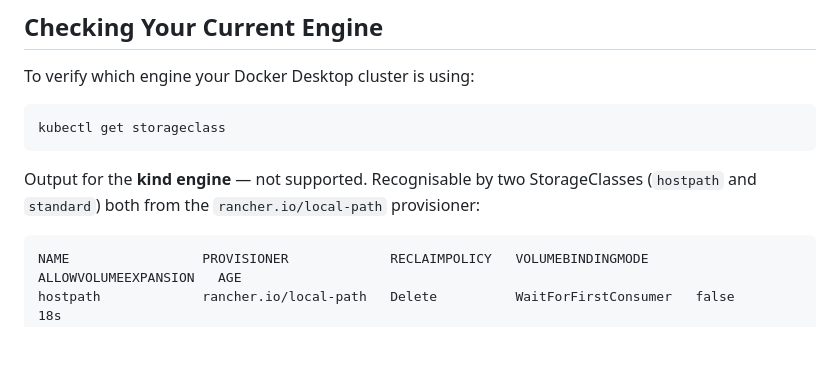
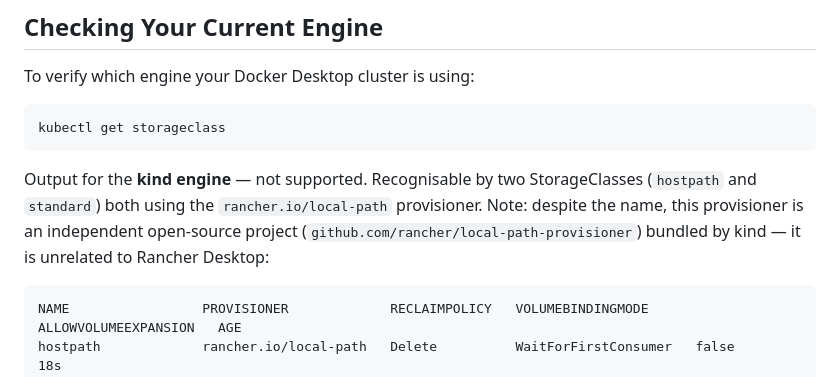
Before and after one commit to intershop/devenv-4-iom, a Markdown page: doc/09_docker_desktop_kind.md, the part around the change. Rendered like a GitHub page; blank space fills up the shorter version.

Commit message:
docs: explain why rancher.io appears in Docker Desktop kind output
The rancher.io/local-path provisioner name comes from an independent
open-source project (github.com/rancher/local-path-provisioner) that
kind bundles. It has no relation to Rancher Desktop the product.

Co-Authored-By: Claude Sonnet 4.6 <noreply@anthropic.com>

```diff
--- a/doc/09_docker_desktop_kind.md
+++ b/doc/09_docker_desktop_kind.md
@@ -39,7 +39,7 @@ To verify which engine your Docker Desktop cluster is using:
 
     kubectl get storageclass
 
-Output for the **kind engine** — not supported. Recognisable by two StorageClasses (`hostpath` and `standard`) both from the `rancher.io/local-path` provisioner:
+Output for the **kind engine** — not supported. Recognisable by two StorageClasses (`hostpath` and `standard`) both using the `rancher.io/local-path` provisioner. Note: despite the name, this provisioner is an independent open-source project (`github.com/rancher/local-path-provisioner`) bundled by kind — it is unrelated to Rancher Desktop:
 
     NAME                 PROVISIONER             RECLAIMPOLICY   VOLUMEBINDINGMODE      ALLOWVOLUMEEXPANSION   AGE
     hostpath             rancher.io/local-path   Delete          WaitForFirstConsumer   false                  18s
```
